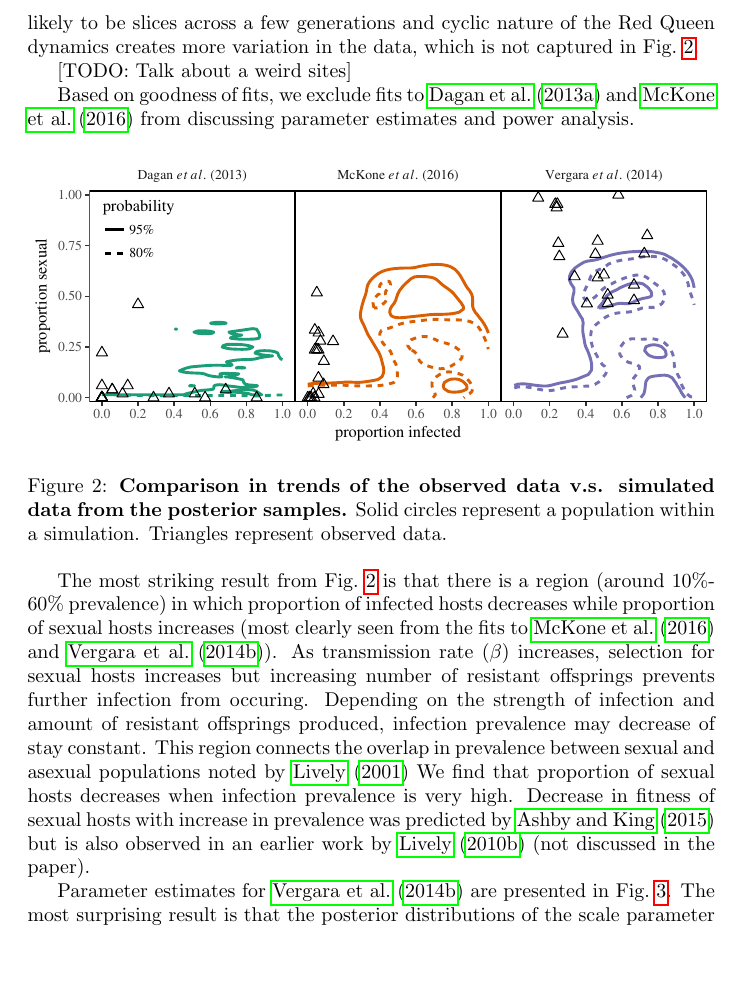
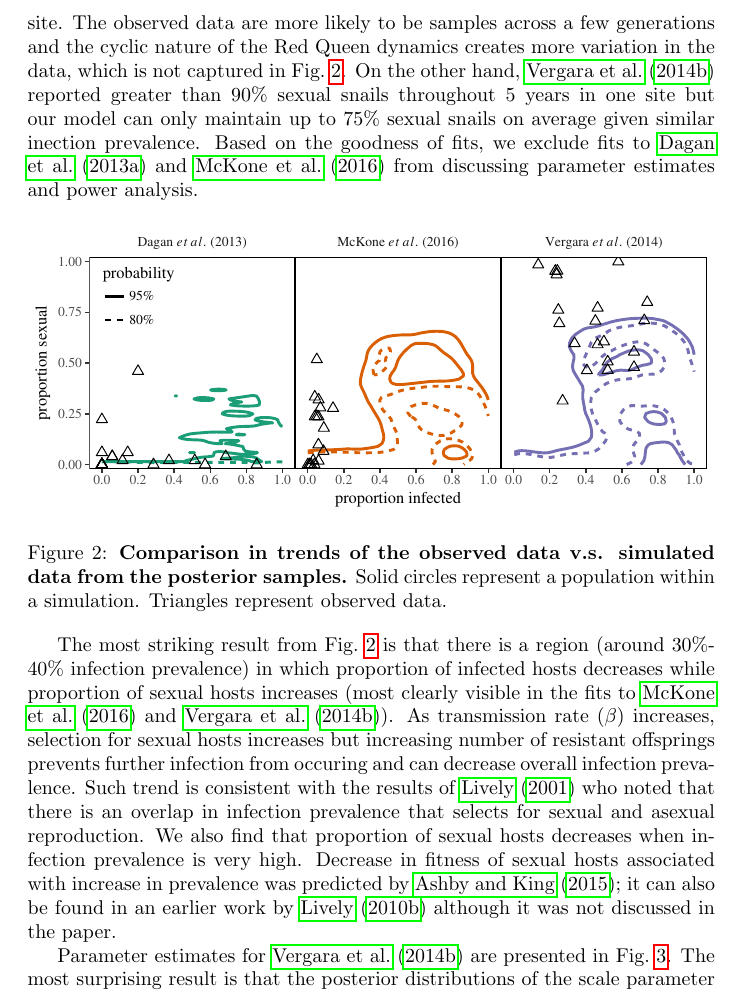
Before and after one commit to bbolker/redqueen, a LaTeX document (misc/redqueen.tex): part of page 9 of 16, cut at the place of the change, the shorter picture padded with empty space. Compiled offline with pdfLaTeX.

Commit message:
editing more

```diff
--- a/misc/redqueen.tex
+++ b/misc/redqueen.tex
@@ -257,9 +257,7 @@ While there are a few outliers based on our fits to \cite{vergara2014infection},
 it is important to note that \fref{ivs} only shows proportion of infected and sexual snails averaged across 100 generations for each site.
-The observed data are more likely to be slices across a few generations and cyclic nature of the Red Queen dynamics creates more variation in the data, which is not captured in \fref{ivs}.
-
-[TODO: Talk about a weird sites]
-
-Based on goodness of fits, we exclude fits to \cite{dagan2013clonal} and \cite{mckone2016fine} from discussing parameter estimates and power analysis.
+The observed data are more likely to be samples across a few generations and the cyclic nature of the Red Queen dynamics creates more variation in the data, which is not captured in \fref{ivs}.
+On the other hand, \cite{vergara2014infection} reported greater than 90\% sexual snails throughout 5 years in one site but our model can only maintain up to 75\% sexual snails on average given similar inection prevalence.
+Based on the goodness of fits, we exclude fits to \cite{dagan2013clonal} and \cite{mckone2016fine} from discussing parameter estimates and power analysis.
 
 \begin{figure}[!ht]
 \includegraphics[width=\textwidth]{../fig/simulated_data.pdf}
@@ -268,12 +266,12 @@ Solid circles represent a population within a simulation. Triangles represent ob
 \label{fig:ivs}
 \end{figure}
 
-The most striking result from \fref{ivs} is that there is a region (around 10\%-60\% prevalence) in which proportion of infected hosts decreases while proportion of sexual hosts increases (most clearly seen from the fits to \cite{mckone2016fine} and \cite{vergara2014infection}).
-As transmission rate ($\beta$) increases, selection for sexual hosts increases but increasing number of resistant offsprings prevents further infection from occuring.
-Depending on the strength of infection and amount of resistant offsprings produced, infection prevalence may decrease of stay constant.
-This region connects the overlap in prevalence between sexual and asexual populations noted by \cite{lively2001trematode}
-We find that proportion of sexual hosts decreases when infection prevalence is very high.
-Decrease in fitness of sexual hosts with increase in prevalence was predicted by \cite{ashby2015diversity} but is also observed in an earlier work by \cite{lively2010epidemiological} (not discussed in the paper).
+The most striking result from \fref{ivs} is that there is a region (around 30\%-40\% infection prevalence) in which proportion of infected hosts decreases while proportion of sexual hosts increases (most clearly visible in the fits to \cite{mckone2016fine} and \cite{vergara2014infection}).
+As transmission rate ($\beta$) increases, selection for sexual hosts increases but increasing number of resistant offsprings prevents further infection from occuring and can decrease overall infection prevalence.
+Such trend is consistent with the results of \cite{lively2001trematode} who noted that there is an overlap in infection prevalence that selects for sexual and asexual reproduction.
+We also find that proportion of sexual hosts decreases when infection prevalence is very high.
+Decrease in fitness of sexual hosts associated with increase in prevalence was predicted by \cite{ashby2015diversity};
+it can also be found in an earlier work by \cite{lively2010epidemiological} although it was not discussed in the paper.
 
 Parameter estimates for \cite{vergara2014infection} are presented in \fref{smcparam}.
 The most surprising result is that the posterior distributions of the scale parameter for cost of sex, $c_b$, is much wider than the prior distribution and have noticeably higher mean: (mean (95\% credible interval)) 1.30 (0.80-1.97).
```
Also changed, not shown: misc/redqueen.pdf, misc/redqueen.tex (14 more changed lines).
